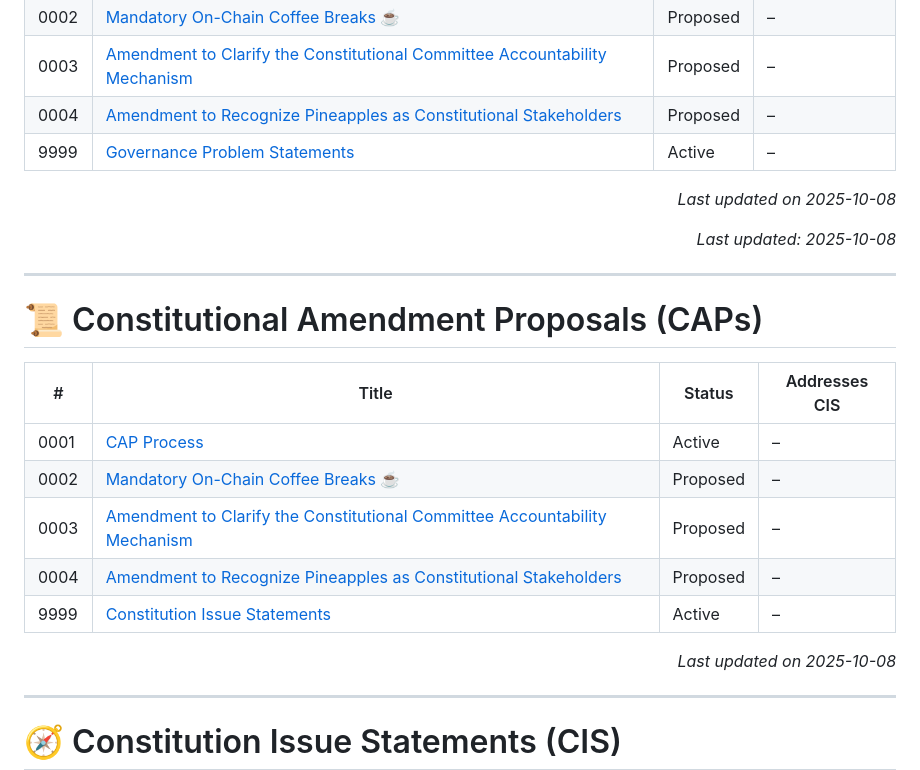
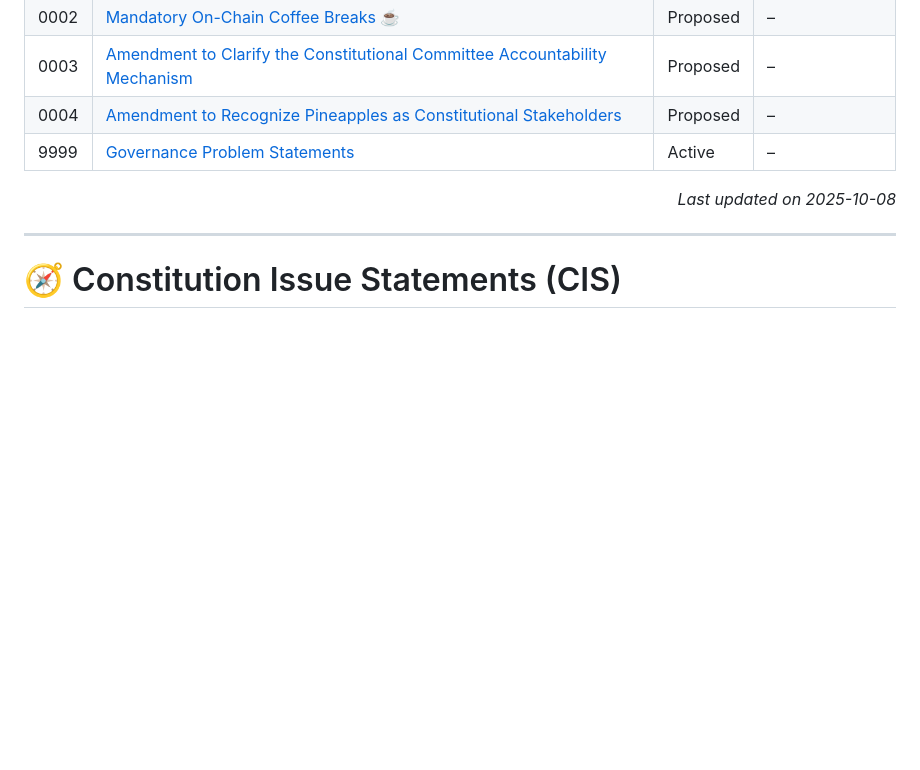
Before and after one commit to Thomas-nada/CAP, a Markdown page: README.md, the part around the change. Rendered like a GitHub page; blank space fills up the shorter version.

```diff
--- a/README.md
+++ b/README.md
@@ -56,24 +56,6 @@ For more details, see [CIS-9999 – Constitution Issue Statements](./CIS-9999).
 | 0003  | [Amendment to Clarify the Constitutional Committee Accountability Mechanism](./CAP-0003) | Proposed | – |
 | 0004  | [Amendment to Recognize Pineapples as Constitutional Stakeholders](./CAP-0004) | Proposed | – |
 | 9999  | [Governance Problem Statements](./CAP-9999) | Active | – |
-
-<p align="right"><i>Last updated on 2025-10-08</i></p>
-<!-- END_CAP_INDEX -->
-
-<p align="right"><i>Last updated: 2025-10-08</i></p>
-
----
-
-# 📜 Constitutional Amendment Proposals (CAPs)
-
-<!-- BEGIN_CAP_INDEX -->
-| #     | Title | Status | Addresses CIS |
-|-------|----------------------------|----------|--------------------------|
-| 0001  | [CAP Process](./CAP-0001) | Active | – |
-| 0002  | [Mandatory On-Chain Coffee Breaks ☕](./CAP-0002) | Proposed | – |
-| 0003  | [Amendment to Clarify the Constitutional Committee Accountability Mechanism](./CAP-0003) | Proposed | – |
-| 0004  | [Amendment to Recognize Pineapples as Constitutional Stakeholders](./CAP-0004) | Proposed | – |
-| 9999  | [Constitution Issue Statements](./CIS-9999) | Active | – |
 
 <p align="right"><i>Last updated on 2025-10-08</i></p>
 <!-- END_CAP_INDEX -->
```
